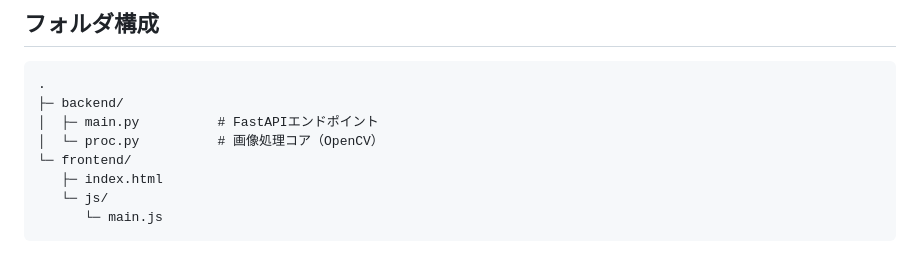
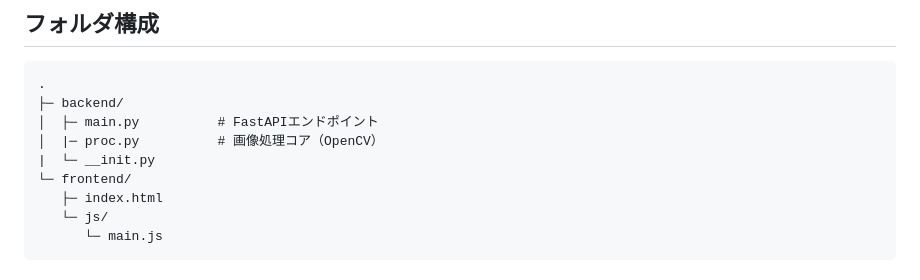
Before and after one commit to ms111134zg-jpg/web_image_processing_portfolio, a Markdown page: README.md, the part around the change. GitHub-like rendering.

```diff
--- a/README.md
+++ b/README.md
@@ -42,7 +42,8 @@
 .
 ├─ backend/
 │  ├─ main.py          # FastAPIエンドポイント
-│  └─ proc.py          # 画像処理コア（OpenCV）
+│  |─ proc.py          # 画像処理コア（OpenCV）
+|  └─ __init.py
 └─ frontend/
    ├─ index.html
    └─ js/
```
